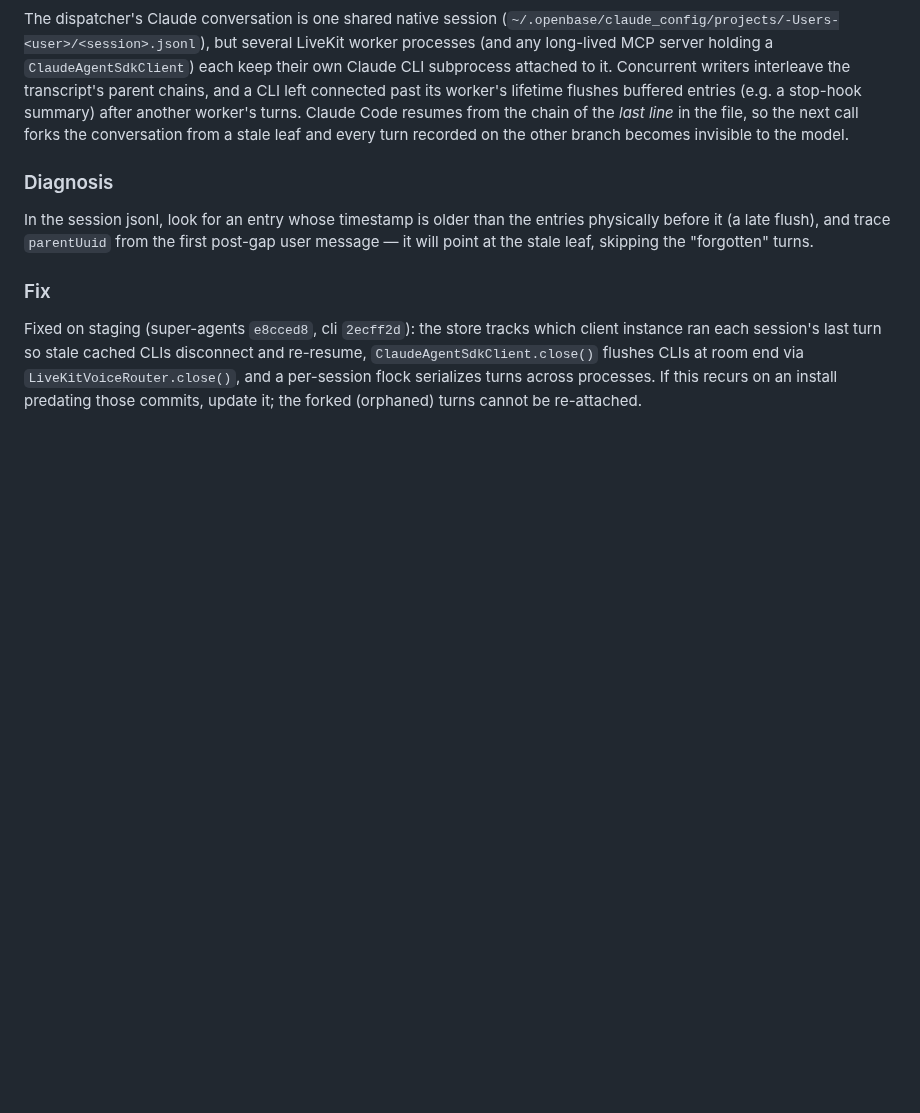
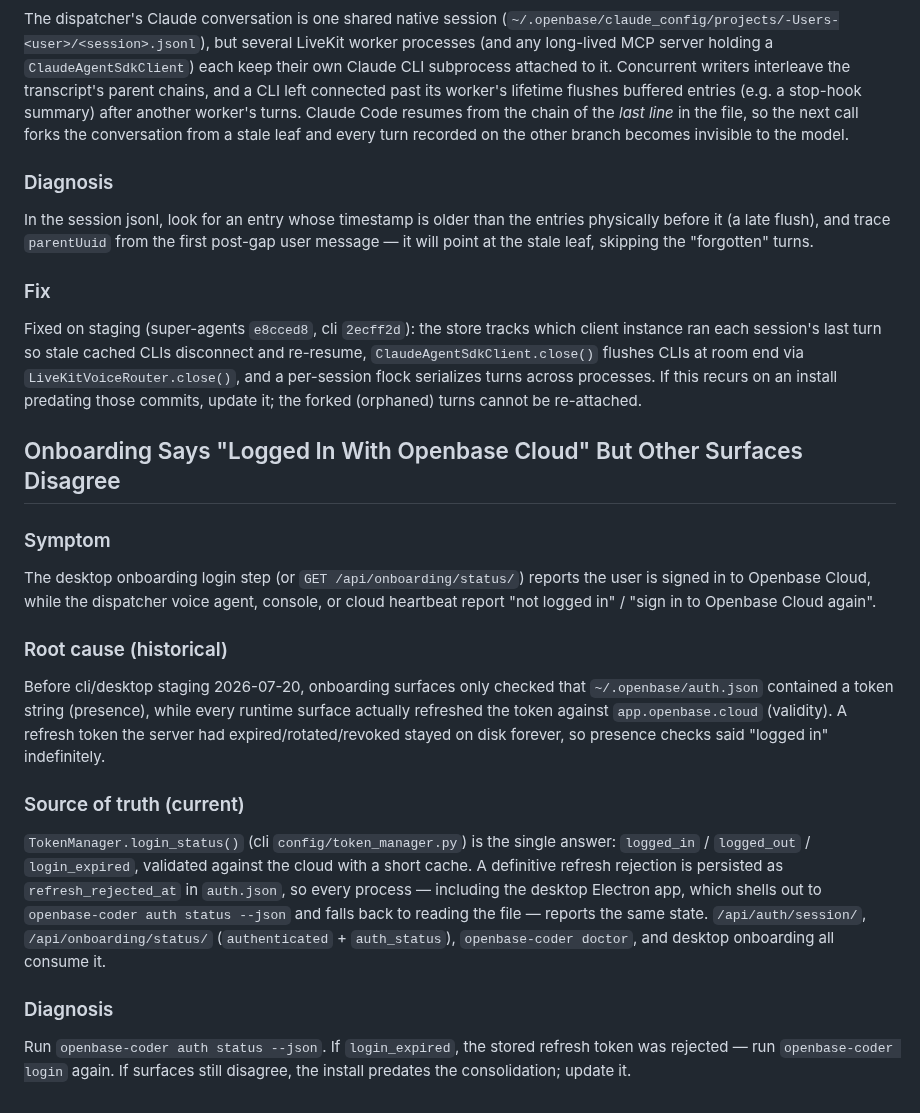
Before and after one commit to JoaquinStudent/sous_chef, a Markdown page: TROUBLESHOOTING.md, the part around the change. Rendered like a GitHub page; blank space fills up the shorter version.

Commit message:
Document consolidated Openbase Cloud login source of truth
Agent-Thread-Id: a9d88853-3cca-4ad8-a1c2-9d4956866de1

```diff
--- a/TROUBLESHOOTING.md
+++ b/TROUBLESHOOTING.md
@@ -409,3 +409,39 @@ disconnect and re-resume, `ClaudeAgentSdkClient.close()` flushes CLIs at room
 end via `LiveKitVoiceRouter.close()`, and a per-session flock serializes
 turns across processes. If this recurs on an install predating those
 commits, update it; the forked (orphaned) turns cannot be re-attached.
+
+## Onboarding Says "Logged In With Openbase Cloud" But Other Surfaces Disagree
+
+### Symptom
+
+The desktop onboarding login step (or `GET /api/onboarding/status/`) reports
+the user is signed in to Openbase Cloud, while the dispatcher voice agent,
+console, or cloud heartbeat report "not logged in" / "sign in to Openbase
+Cloud again".
+
+### Root cause (historical)
+
+Before cli/desktop staging 2026-07-20, onboarding surfaces only checked that
+`~/.openbase/auth.json` contained a token string (presence), while every
+runtime surface actually refreshed the token against
+`app.openbase.cloud` (validity). A refresh token the server had
+expired/rotated/revoked stayed on disk forever, so presence checks said
+"logged in" indefinitely.
+
+### Source of truth (current)
+
+`TokenManager.login_status()` (cli `config/token_manager.py`) is the single
+answer: `logged_in` / `logged_out` / `login_expired`, validated against the
+cloud with a short cache. A definitive refresh rejection is persisted as
+`refresh_rejected_at` in `auth.json`, so every process — including the
+desktop Electron app, which shells out to `openbase-coder auth status
+--json` and falls back to reading the file — reports the same state.
+`/api/auth/session/`, `/api/onboarding/status/` (`authenticated` +
+`auth_status`), `openbase-coder doctor`, and desktop onboarding all consume
+it.
+
+### Diagnosis
+
+Run `openbase-coder auth status --json`. If `login_expired`, the stored
+refresh token was rejected — run `openbase-coder login` again. If surfaces
+still disagree, the install predates the consolidation; update it.
```
